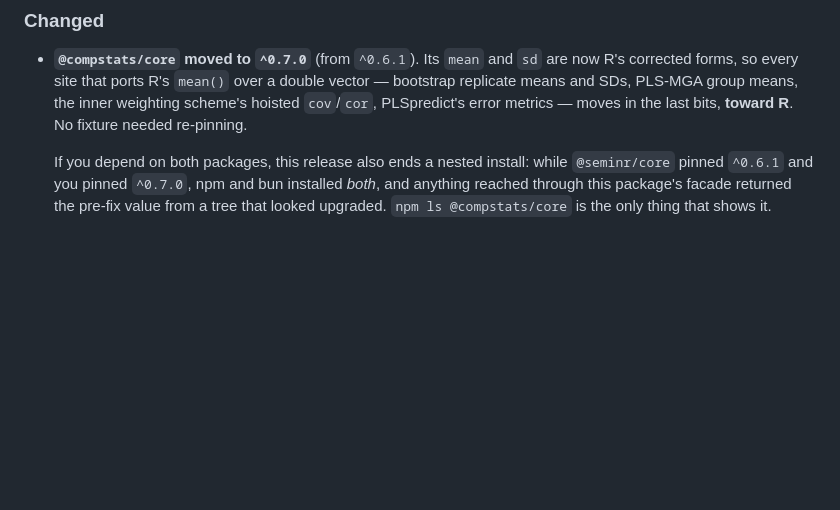
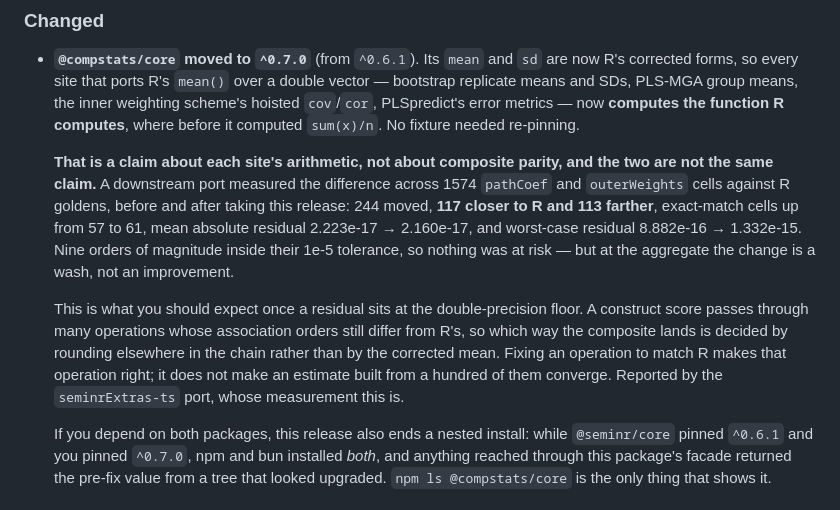
Before and after one commit to sem-in-r/seminr-ts, a Markdown page: CHANGELOG.md, the part around the change. Drawn GitHub-style; blank space fills up the shorter version.

Commit message:
docs: per-site R parity is not composite parity, and the numbers say so
The 0.5.0 changelog said every corrected site 'moves in the last bits, toward
R'. Each site does now compute the function R computes -- the conformance
fixtures pin that as exact doubles -- but a reader takes the sentence to mean
the estimates land closer to R, and measurement says they do not.

The seminrExtras-ts port compared 1574 pathCoef and outerWeights cells against
R goldens before and after taking 0.5.0: 244 moved, 117 closer and 113
farther, exact matches 57 -> 61, mean absolute residual 2.223e-17 -> 2.160e-17,
worst case 8.882e-16 -> 1.332e-15. Nine orders inside their tolerance, so
nothing was at risk -- but at the aggregate it is a wash, and the worst case
got worse.

That is the expected result once a residual sits at the double-precision
floor: a construct score passes through many operations whose association
orders still differ from R's, so the net direction is decided by rounding
elsewhere in the chain. Fixing an operation to match R makes the operation
right; it does not make an estimate built from a hundred of them converge.

The changelog now says 'computes the function R computes' and carries the
measurement. FUTURE.md records the rule that follows: justify numeric work by
whether the site computes the R function, which is checkable, not by whether
the composite moves, which at this residual is noise.

CHANGELOG.md is not in the published files list, so this corrects the
repository's copy without a republish.

```diff
--- a/CHANGELOG.md
+++ b/CHANGELOG.md
@@ -87,7 +87,26 @@ history in [seminr's NEWS](https://github.com/sem-in-r/seminr).
   are now R's corrected forms, so every site that ports R's `mean()` over a
   double vector — bootstrap replicate means and SDs, PLS-MGA group means, the
   inner weighting scheme's hoisted `cov`/`cor`, PLSpredict's error metrics —
-  moves in the last bits, **toward R**. No fixture needed re-pinning.
+  now **computes the function R computes**, where before it computed
+  `sum(x)/n`. No fixture needed re-pinning.
+
+  **That is a claim about each site's arithmetic, not about composite
+  parity, and the two are not the same claim.** A downstream port measured
+  the difference across 1574 `pathCoef` and `outerWeights` cells against R
+  goldens, before and after taking this release: 244 moved, **117 closer to R
+  and 113 farther**, exact-match cells up from 57 to 61, mean absolute
+  residual 2.223e-17 → 2.160e-17, and worst-case residual 8.882e-16 →
+  1.332e-15. Nine orders of magnitude inside their 1e-5 tolerance, so nothing
+  was at risk — but at the aggregate the change is a wash, not an
+  improvement.
+
+  This is what you should expect once a residual sits at the double-precision
+  floor. A construct score passes through many operations whose association
+  orders still differ from R's, so which way the composite lands is decided by
+  rounding elsewhere in the chain rather than by the corrected mean. Fixing an
+  operation to match R makes that operation right; it does not make an estimate
+  built from a hundred of them converge. Reported by the `seminrExtras-ts`
+  port, whose measurement this is.
 
   If you depend on both packages, this release also ends a nested install:
   while `@seminr/core` pinned `^0.6.1` and you pinned `^0.7.0`, npm and bun
```
Also changed, not shown: .claude/FUTURE.md (+6 -0 lines).
